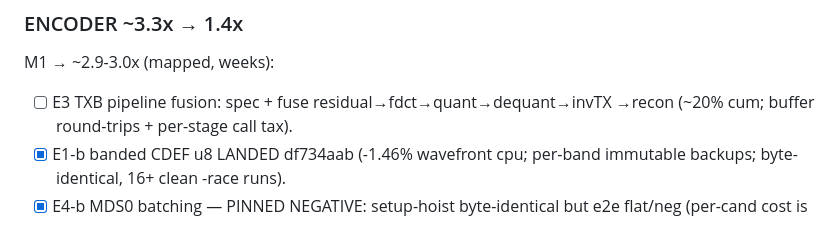
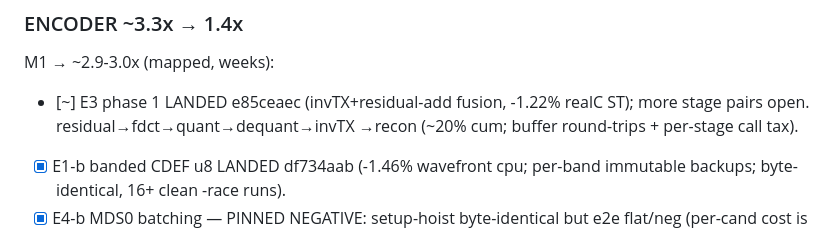
Before and after one commit to thesyncim/goav1, a Markdown page: PLAN.md, the part around the change. GitHub-like rendering.

Commit message:
docs: mark E3 phase 1 landed

```diff
--- a/PLAN.md
+++ b/PLAN.md
@@ -73,7 +73,7 @@ widest error bars — every earlier milestone tightens them.
 
 ### ENCODER ~3.3x → 1.4x
 M1 → ~2.9-3.0x (mapped, weeks):
-- [ ] E3 TXB pipeline fusion: spec + fuse residual→fdct→quant→dequant→invTX
+- [~] E3 phase 1 LANDED e85ceaec (invTX+residual-add fusion, -1.22% realC ST); more stage pairs open. residual→fdct→quant→dequant→invTX
       →recon (~20% cum; buffer round-trips + per-stage call tax).
 - [x] E1-b banded CDEF u8 LANDED df734aab (-1.46% wavefront cpu; per-band immutable backups; byte-identical, 16+ clean -race runs).
 - [x] E4-b MDS0 batching — PINNED NEGATIVE: setup-hoist byte-identical but e2e flat/neg (per-cand cost is the mandatory NEON convolve, not dispatch). Lever closed.
```
